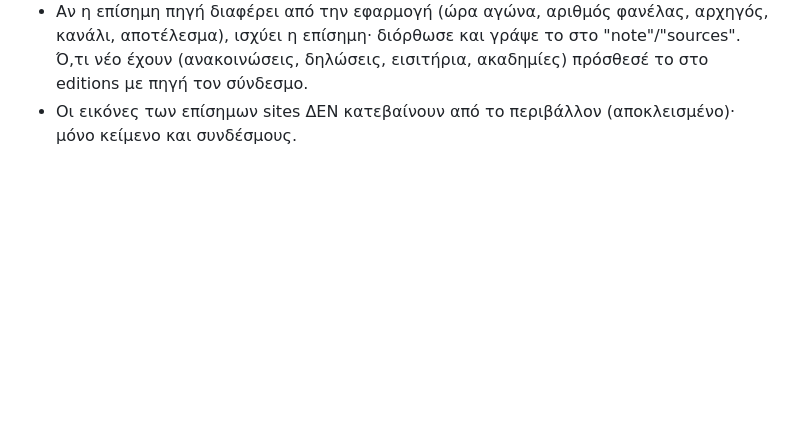
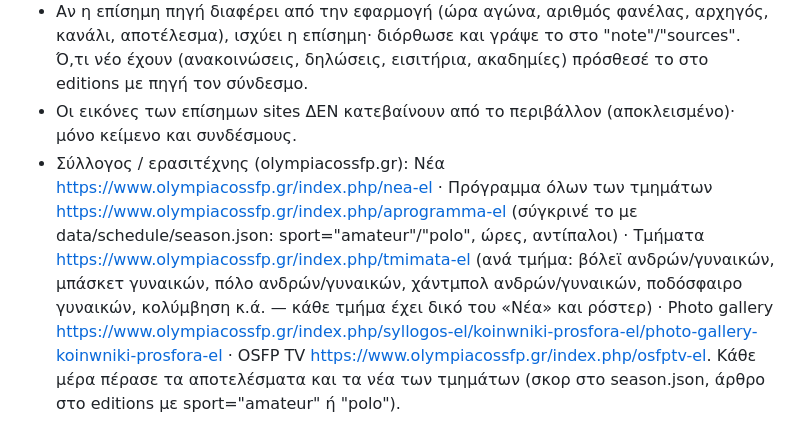
Before and after one commit to jolimaniatis-lang/thrylos, a Markdown page: docs/tasks/news.md, the part around the change. GitHub-like rendering; blank space fills up the shorter version.

Commit message:
Οδηγίες task: χαρτογράφηση olympiacossfp.gr
Co-Authored-By: Claude Sonnet 5.5 <noreply@anthropic.com>
Claude-Session: https://claude.ai/code/session_01BE28NuiU839gujPCXEFcvf

```diff
--- a/docs/tasks/news.md
+++ b/docs/tasks/news.md
@@ -24,3 +24,4 @@
 - Μπάσκετ (olympiacosbc.gr/el/): Νέα (nea/eidiseis, nea/game-news), Team → Roster/Coach/Staff (σύγκρινε με data/rosters/basketball.json), Αγώνες (πρόγραμμα/βαθμολογία Euroleague και ΕΣΑΚΕ, στατιστικά), Εισιτήρια (ανακοινώσεις πωλήσεων), Ακαδημίες (academy-el/eidiseis), OLYMPIACOS BC TV, We are Olympiacos → Wallpapers (https://www.olympiacosbc.gr/el/we-are-olympiacos/wallpapers.html).
 - Αν η επίσημη πηγή διαφέρει από την εφαρμογή (ώρα αγώνα, αριθμός φανέλας, αρχηγός, κανάλι, αποτέλεσμα), ισχύει η επίσημη· διόρθωσε και γράψε το στο "note"/"sources". Ό,τι νέο έχουν (ανακοινώσεις, δηλώσεις, εισιτήρια, ακαδημίες) πρόσθεσέ το στο editions με πηγή τον σύνδεσμο.
 - Οι εικόνες των επίσημων sites ΔΕΝ κατεβαίνουν από το περιβάλλον (αποκλεισμένο)· μόνο κείμενο και συνδέσμους.
+- Σύλλογος / ερασιτέχνης (olympiacossfp.gr): Νέα https://www.olympiacossfp.gr/index.php/nea-el · Πρόγραμμα όλων των τμημάτων https://www.olympiacossfp.gr/index.php/aprogramma-el (σύγκρινέ το με data/schedule/season.json: sport="amateur"/"polo", ώρες, αντίπαλοι) · Τμήματα https://www.olympiacossfp.gr/index.php/tmimata-el (ανά τμήμα: βόλεϊ ανδρών/γυναικών, μπάσκετ γυναικών, πόλο ανδρών/γυναικών, χάντμπολ ανδρών/γυναικών, ποδόσφαιρο γυναικών, κολύμβηση κ.ά. — κάθε τμήμα έχει δικό του «Νέα» και ρόστερ) · Photo gallery https://www.olympiacossfp.gr/index.php/syllogos-el/koinwniki-prosfora-el/photo-gallery-koinwniki-prosfora-el · OSFP TV https://www.olympiacossfp.gr/index.php/osfptv-el. Κάθε μέρα πέρασε τα αποτελέσματα και τα νέα των τμημάτων (σκορ στο season.json, άρθρο στο editions με sport="amateur" ή "polo").
```
